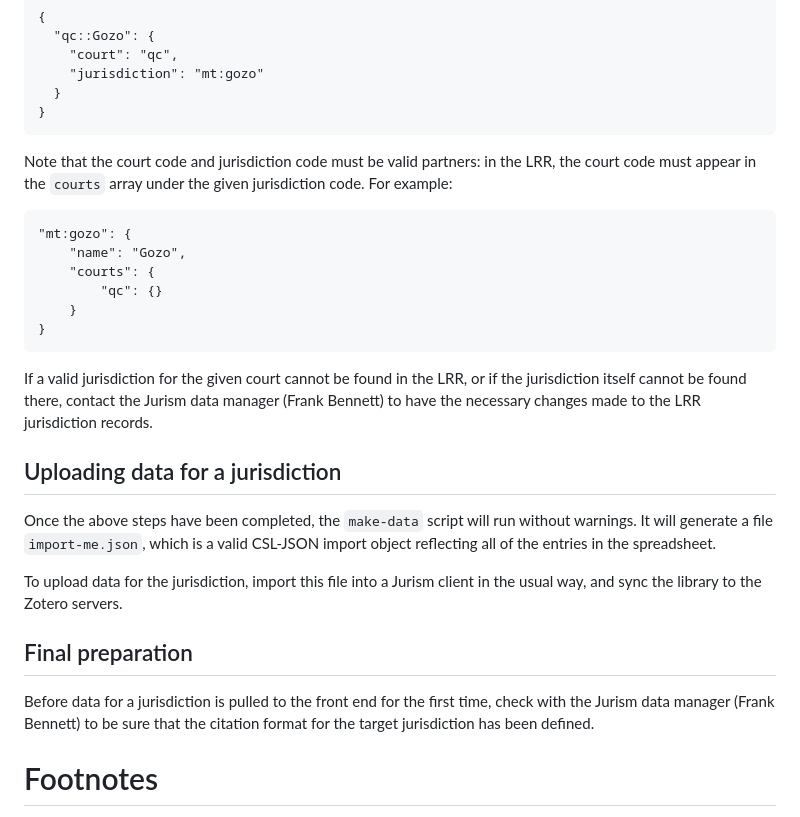
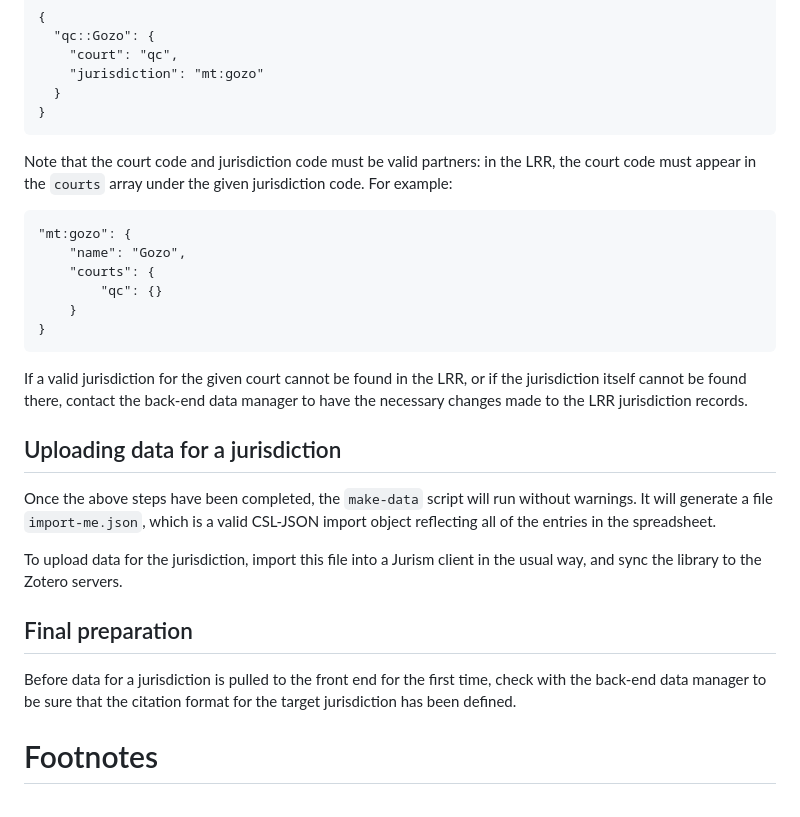
Before and after one commit to Juris-M/citeproc-cite-service, a Markdown page: make-data/README.md, the part around the change printed below. Drawn GitHub-style.

````diff
--- a/make-data/README.md
+++ b/make-data/README.md
@@ -240,7 +251,9 @@ Leaving the `qc:Gozo` key untouched, and referring to the LRR, we enter the corr
 }
 ```
 
-Note that the court code and jurisdiction code must be valid partners: in the LRR, the court code must appear in the `courts` array under the given jurisdiction code. For example:
+Note that the court code and jurisdiction code must be valid partners:
+in the LRR, the court code must appear in the `courts` array under the
+given jurisdiction code. For example:
 
 ``` example
 "mt:gozo": {
@@ -251,17 +264,26 @@ Note that the court code and jurisdiction code must be valid partners: in the LR
 }
 ```
 
-If a valid jurisdiction for the given court cannot be found in the LRR, or if the jurisdiction itself cannot be found there, contact the Jurism data manager (Frank Bennett) to have the necessary changes made to the LRR jurisdiction records.
+If a valid jurisdiction for the given court cannot be found in the
+LRR, or if the jurisdiction itself cannot be found there, contact the
+back-end data manager to have the necessary changes made
+to the LRR jurisdiction records.
 
 ## Uploading data for a jurisdiction
 
-Once the above steps have been completed, the `make-data` script will run without warnings. It will generate a file `import-me.json`, which is a valid CSL-JSON import object reflecting all of the entries in the spreadsheet.
+Once the above steps have been completed, the `make-data` script will
+run without warnings. It will generate a file `import-me.json`, which
+is a valid CSL-JSON import object reflecting all of the entries in the
+spreadsheet.
 
-To upload data for the jurisdiction, import this file into a Jurism client in the usual way, and sync the library to the Zotero servers.
+To upload data for the jurisdiction, import this file into a Jurism
+client in the usual way, and sync the library to the Zotero servers.
 
 ## Final preparation
 
-Before data for a jurisdiction is pulled to the front end for the first time, check with the Jurism data manager (Frank Bennett) to be sure that the citation format for the target jurisdiction has been defined.
+Before data for a jurisdiction is pulled to the front end for the
+first time, check with the back-end data manager to be sure that the
+citation format for the target jurisdiction has been defined.
 
 # Footnotes
 
````
Also changed, not shown: other parts of make-data/README.md (+26 -15 lines), 1 other file.
